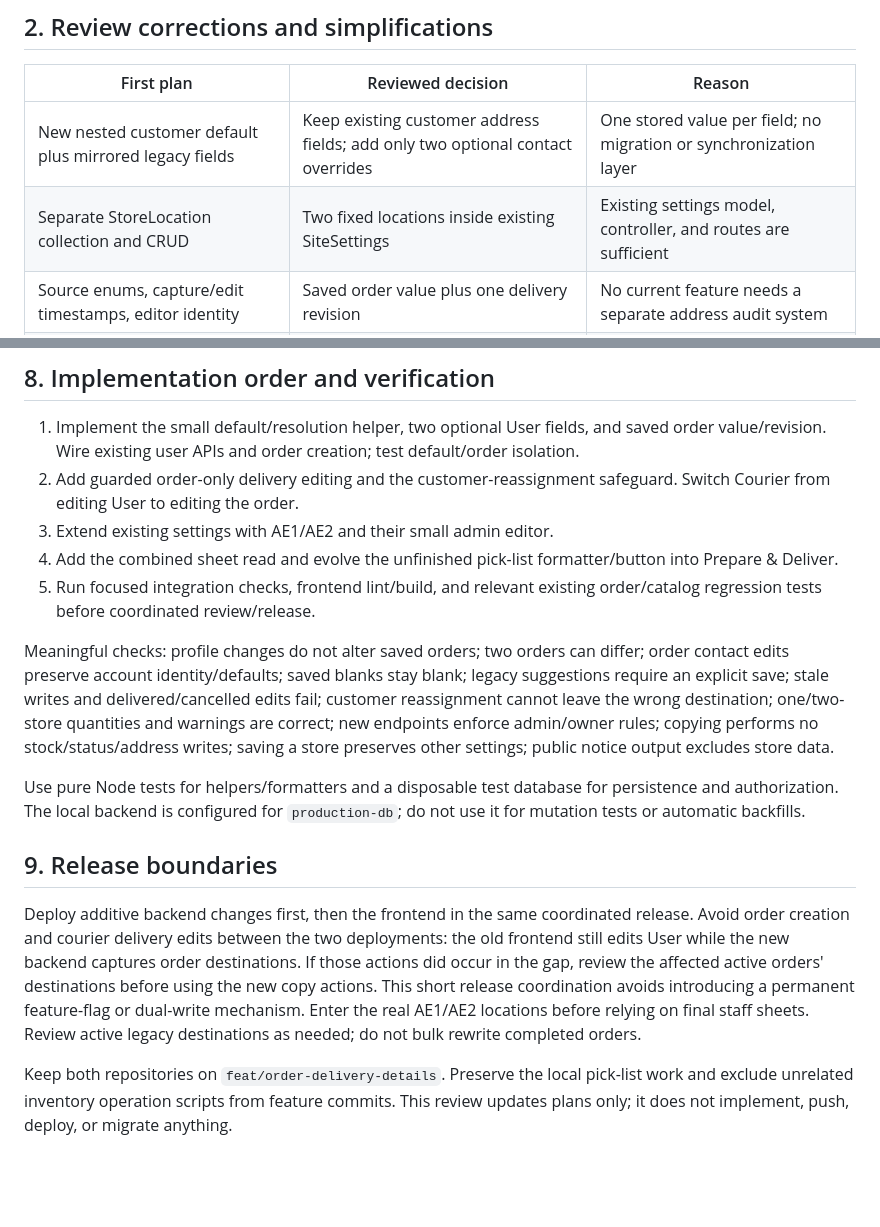
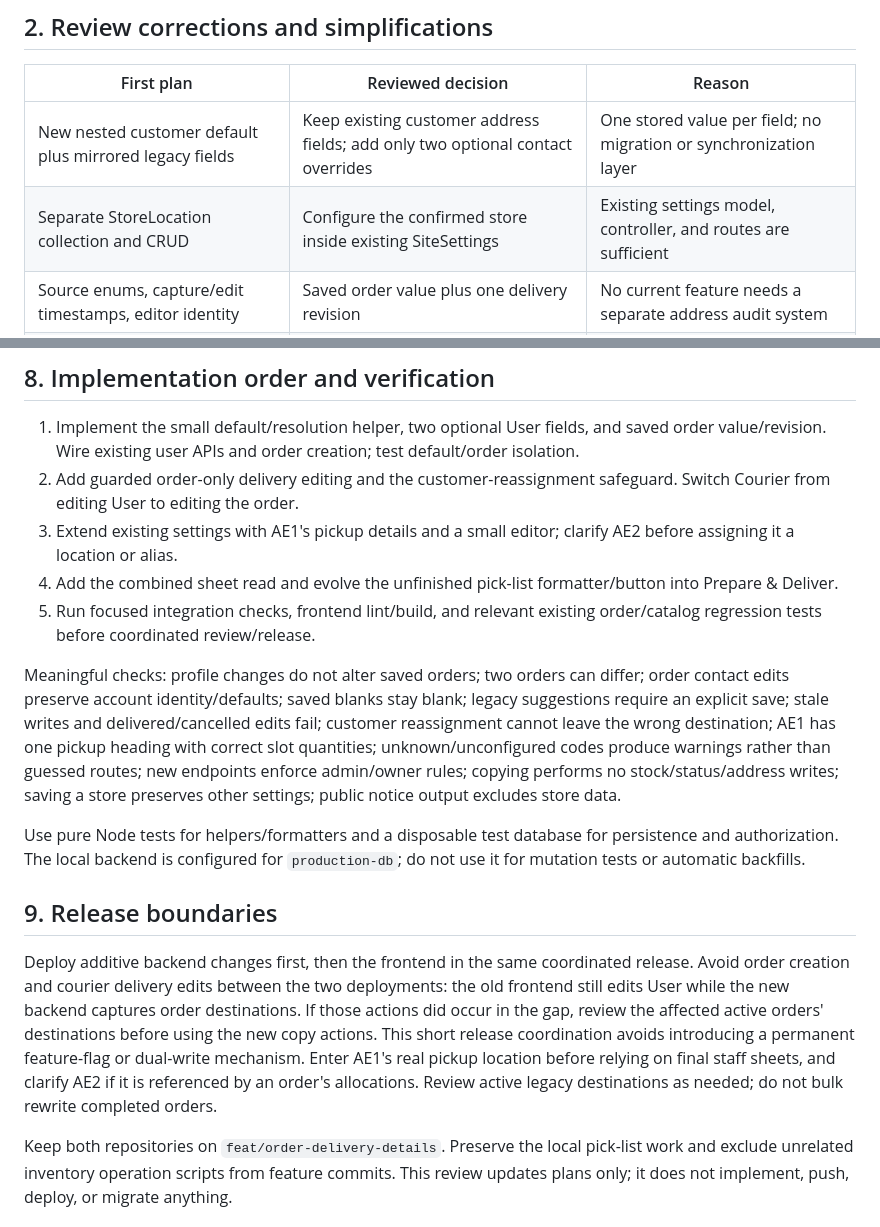
Before and after one commit to azadjordan/megadie-backend, a Markdown page: docs/order-delivery-details-plan.md, 2 parts joined by grey strips. Rendered like a GitHub page; blank space fills up the shorter version.

```diff
--- a/docs/order-delivery-details-plan.md
+++ b/docs/order-delivery-details-plan.md
@@ -16,7 +16,7 @@ This is an address-and-copy feature. It does not change quoting, pricing, invoic
 | First plan | Reviewed decision | Reason |
 | --- | --- | --- |
 | New nested customer default plus mirrored legacy fields | Keep existing customer address fields; add only two optional contact overrides | One stored value per field; no migration or synchronization layer |
-| Separate StoreLocation collection and CRUD | Two fixed locations inside existing SiteSettings | Existing settings model, controller, and routes are sufficient |
+| Separate StoreLocation collection and CRUD | Configure the confirmed store inside existing SiteSettings | Existing settings model, controller, and routes are sufficient |
 | Source enums, capture/edit timestamps, editor identity | Saved order value plus one delivery revision | No current feature needs a separate address audit system |
 | Read-only snapshot transaction for every sheet | Ordinary bounded database reads | Copying is an informational read, not a stock operation |
 | Preview, fetch again on Copy, compare responses, confirm changes | One fresh request per normal copy click | Preserve the existing simple copying interaction |
@@ -118,16 +120,16 @@ Ordinary reads are not an atomic cross-collection snapshot. The sheet is informa
 
 1. Implement the small default/resolution helper, two optional User fields, and saved order value/revision. Wire existing user APIs and order creation; test default/order isolation.
 2. Add guarded order-only delivery editing and the customer-reassignment safeguard. Switch Courier from editing User to editing the order.
-3. Extend existing settings with AE1/AE2 and their small admin editor.
+3. Extend existing settings with AE1's pickup details and a small editor; clarify AE2 before assigning it a location or alias.
 4. Add the combined sheet read and evolve the unfinished pick-list formatter/button into Prepare & Deliver.
 5. Run focused integration checks, frontend lint/build, and relevant existing order/catalog regression tests before coordinated review/release.
 
-Meaningful checks: profile changes do not alter saved orders; two orders can differ; order contact edits preserve account identity/defaults; saved blanks stay blank; legacy suggestions require an explicit save; stale writes and delivered/cancelled edits fail; customer reassignment cannot leave the wrong destination; one/two-store quantities and warnings are correct; new endpoints enforce admin/owner rules; copying performs no stock/status/address writes; saving a store preserves other settings; public notice output excludes store data.
+Meaningful checks: profile changes do not alter saved orders; two orders can differ; order contact edits preserve account identity/defaults; saved blanks stay blank; legacy suggestions require an explicit save; stale writes and delivered/cancelled edits fail; customer reassignment cannot leave the wrong destination; AE1 has one pickup heading with correct slot quantities; unknown/unconfigured codes produce warnings rather than guessed routes; new endpoints enforce admin/owner rules; copying performs no stock/status/address writes; saving a store preserves other settings; public notice output excludes store data.
 
 Use pure Node tests for helpers/formatters and a disposable test database for persistence and authorization. The local backend is configured for `production-db`; do not use it for mutation tests or automatic backfills.
 
 ## 9. Release boundaries
 
-Deploy additive backend changes first, then the frontend in the same coordinated release. Avoid order creation and courier delivery edits between the two deployments: the old frontend still edits User while the new backend captures order destinations. If those actions did occur in the gap, review the affected active orders' destinations before using the new copy actions. This short release coordination avoids introducing a permanent feature-flag or dual-write mechanism. Enter the real AE1/AE2 locations before relying on final staff sheets. Review active legacy destinations as needed; do not bulk rewrite completed orders.
+Deploy additive backend changes first, then the frontend in the same coordinated release. Avoid order creation and courier delivery edits between the two deployments: the old frontend still edits User while the new backend captures order destinations. If those actions did occur in the gap, review the affected active orders' destinations before using the new copy actions. This short release coordination avoids introducing a permanent feature-flag or dual-write mechanism. Enter AE1's real pickup location before relying on final staff sheets, and clarify AE2 if it is referenced by an order's allocations. Review active legacy destinations as needed; do not bulk rewrite completed orders.
 
 Keep both repositories on `feat/order-delivery-details`. Preserve the local pick-list work and exclude unrelated inventory operation scripts from feature commits. This review updates plans only; it does not implement, push, deploy, or migrate anything.
```
Also changed, not shown: other parts of docs/order-delivery-details-plan.md (+10 -8 lines).
